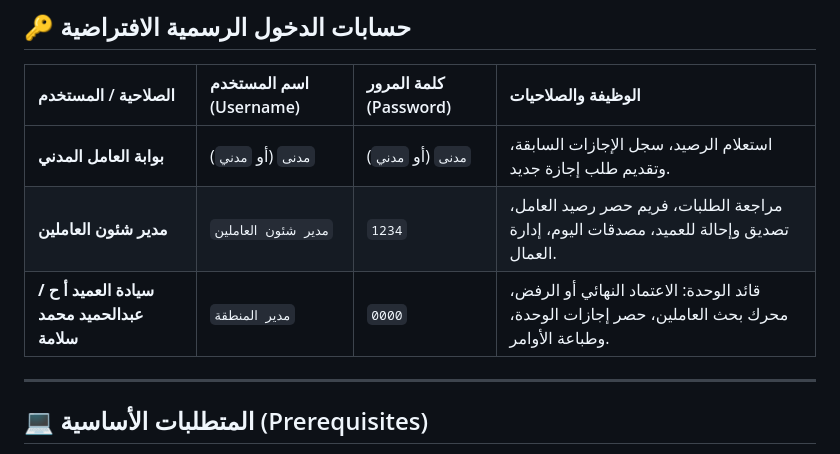
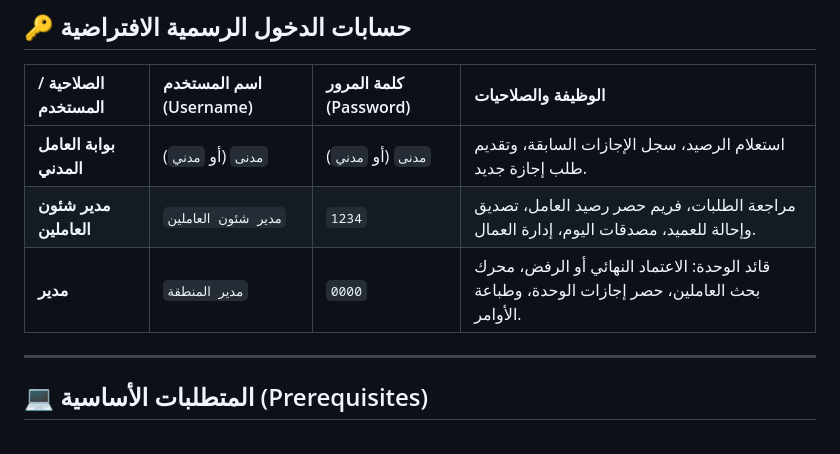
Before and after one commit to marwan-shamel1/follwing_workers_vacance, a Markdown page: README.md, the part around the change. Rendered like a GitHub page.

Commit message:
Update title for administrative role in README

```diff
--- a/README.md
+++ b/README.md
@@ -46,7 +46,7 @@
 | :--- | :--- | :--- | :--- |
 | **بوابة العامل المدني** | `مدنى` (أو `مدني`) | `مدنى` (أو `مدني`) | استعلام الرصيد، سجل الإجازات السابقة، وتقديم طلب إجازة جديد. |
 | **مدير شئون العاملين** | `مدير شئون العاملين` | `1234` | مراجعة الطلبات، فريم حصر رصيد العامل، تصديق وإحالة للعميد، مصدقات اليوم، إدارة العمال. |
-| **سيادة العميد أ ح / عبدالحميد محمد سلامة** | `مدير المنطقة` | `0000` | قائد الوحدة: الاعتماد النهائي أو الرفض، محرك بحث العاملين، حصر إجازات الوحدة، وطباعة الأوامر. |
+| **مدير** | `مدير المنطقة` | `0000` | قائد الوحدة: الاعتماد النهائي أو الرفض، محرك بحث العاملين، حصر إجازات الوحدة، وطباعة الأوامر. |
 
 ---
 
```
